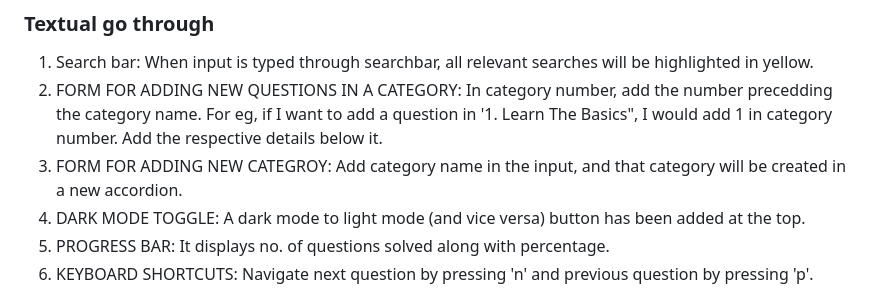
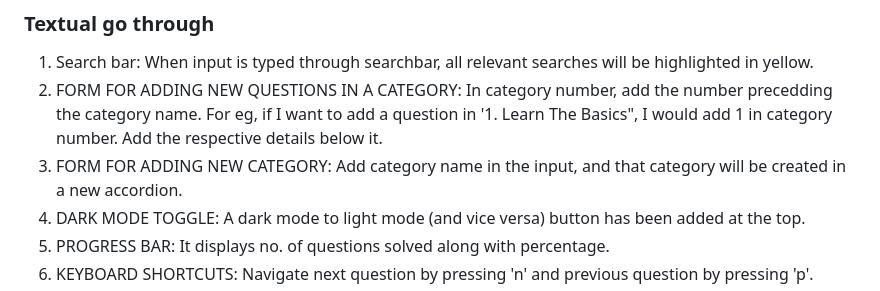
Before and after one commit to 0mBudsMan/WebD-Selection, a Markdown page: README.md, the part around the change. Drawn GitHub-style.

```diff
--- a/README.md
+++ b/README.md
@@ -46,7 +46,7 @@ You will earn Bonus Points if you complete any or all of the following tasks:
 
 1. Search bar: When input is typed through searchbar, all relevant searches will be highlighted in yellow.
 2. FORM FOR ADDING NEW QUESTIONS IN A CATEGORY: In category number, add the number precedding the category name. For eg, if I want to add a question in '1. Learn The Basics", I would add 1 in category number. Add the respective details below it.
-3. FORM FOR ADDING NEW CATEGROY: Add category name in the input, and that category will be created in a new accordion.
+3. FORM FOR ADDING NEW CATEGORY: Add category name in the input, and that category will be created in a new accordion.
 4. DARK MODE TOGGLE: A dark mode to light mode (and vice versa) button has been added at the top.
 5. PROGRESS BAR: It displays no. of questions solved along with percentage.
 6. KEYBOARD SHORTCUTS: Navigate next question by pressing 'n' and previous question by pressing 'p'.
```
